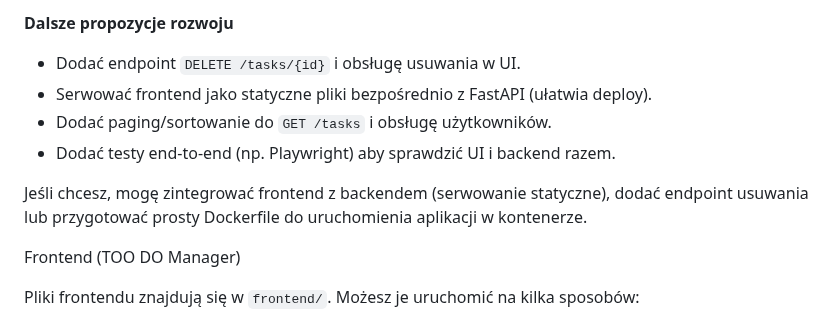
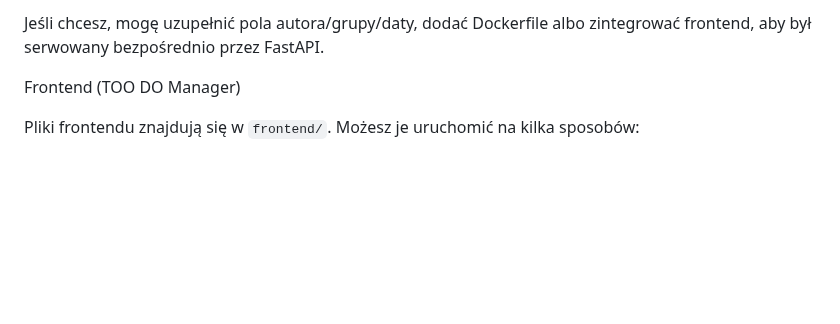
Before and after one commit to iQreu/Zadanie_23_11_2025, a Markdown page: README.md, the part around one of its changes. Rendered like a GitHub page; blank space fills up the shorter version.

```diff
--- a/README.md
+++ b/README.md
@@ -149,15 +80,6 @@ Move-Item .\data\tasks.json.bak .\data\tasks.json
 
-
-**Dalsze propozycje rozwoju**
-- Dodać endpoint `DELETE /tasks/{id}` i obsługę usuwania w UI.
-- Serwować frontend jako statyczne pliki bezpośrednio z FastAPI (ułatwia deploy).
-- Dodać paging/sortowanie do `GET /tasks` i obsługę użytkowników.
-- Dodać testy end-to-end (np. Playwright) aby sprawdzić UI i backend razem.
-
-
-Jeśli chcesz, mogę zintegrować frontend z backendem (serwowanie statyczne),
-dodać endpoint usuwania lub przygotować prosty Dockerfile do uruchomienia
-aplikacji w kontenerze.
+Jeśli chcesz, mogę uzupełnić pola autora/grupy/daty, dodać Dockerfile albo
+zintegrować frontend, aby był serwowany bezpośrednio przez FastAPI.
 
 
 Frontend (TOO DO Manager)
```
Also changed, not shown: other parts of README.md (+51 -120 lines).
